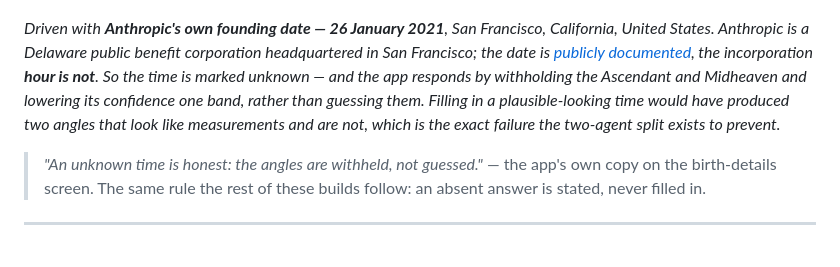
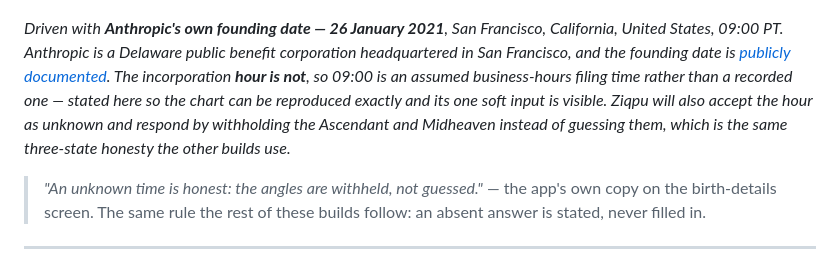
Before and after one commit to nessaisling-lab/pursuit-l2-portfolio, a Markdown page: cycle-3-ziqpu/README.md, the part around one of its changes. Rendered like a GitHub page.

Commit message:
Ziqpu: a real birth time, and a workflow GIF
The chart is now 26 January 2021, 09:00 PT, San Francisco. The founding date is
documented; the incorporation hour is not, so 09:00 is labelled in the README as an
assumed business-hours filing rather than presented as a record. Stating the one
soft input is what makes the other four exact.

The GIF is six real frames of the app -- welcome, provider selection, the empty
birth form, the offline city search disambiguating four San Franciscos, the date
set, and the completed moment. Captured from the running build with PrintWindow and
assembled with a generated palette so the cream ground does not band.

```diff
--- a/cycle-3-ziqpu/README.md
+++ b/cycle-3-ziqpu/README.md
@@ -11,12 +13,12 @@ data, read back in plain language, and never dressed up as fate.
 ![Ziqpu offline city search](./screenshots/03-offline-city-search.png)
 
 *Driven with **Anthropic's own founding date — 26 January 2021**, San Francisco, California,
-United States. Anthropic is a Delaware public benefit corporation headquartered in San Francisco;
-the date is [publicly documented](https://en.wikipedia.org/wiki/Anthropic), the incorporation
-**hour is not**. So the time is marked unknown — and the app responds by withholding the
-Ascendant and Midheaven and lowering its confidence one band, rather than guessing them. Filling
-in a plausible-looking time would have produced two angles that look like measurements and are
-not, which is the exact failure the two-agent split exists to prevent.*
+United States, 09:00 PT. Anthropic is a Delaware public benefit corporation headquartered in San
+Francisco, and the founding date is [publicly documented](https://en.wikipedia.org/wiki/Anthropic).
+The incorporation **hour is not**, so 09:00 is an assumed business-hours filing time rather than a
+recorded one — stated here so the chart can be reproduced exactly and its one soft input is
+visible. Ziqpu will also accept the hour as unknown and respond by withholding the Ascendant and
+Midheaven instead of guessing them, which is the same three-state honesty the other builds use.*
 
 > *"An unknown time is honest: the angles are withheld, not guessed."* — the app's own copy on
 > the birth-details screen. The same rule the rest of these builds follow: an absent answer is
```
Also changed, not shown: other parts of cycle-3-ziqpu/README.md (+2 -0 lines), cycle-3-ziqpu/screenshots/00-workflow.gif (added), cycle-3-ziqpu/screenshots/02-birth-moment.png.
